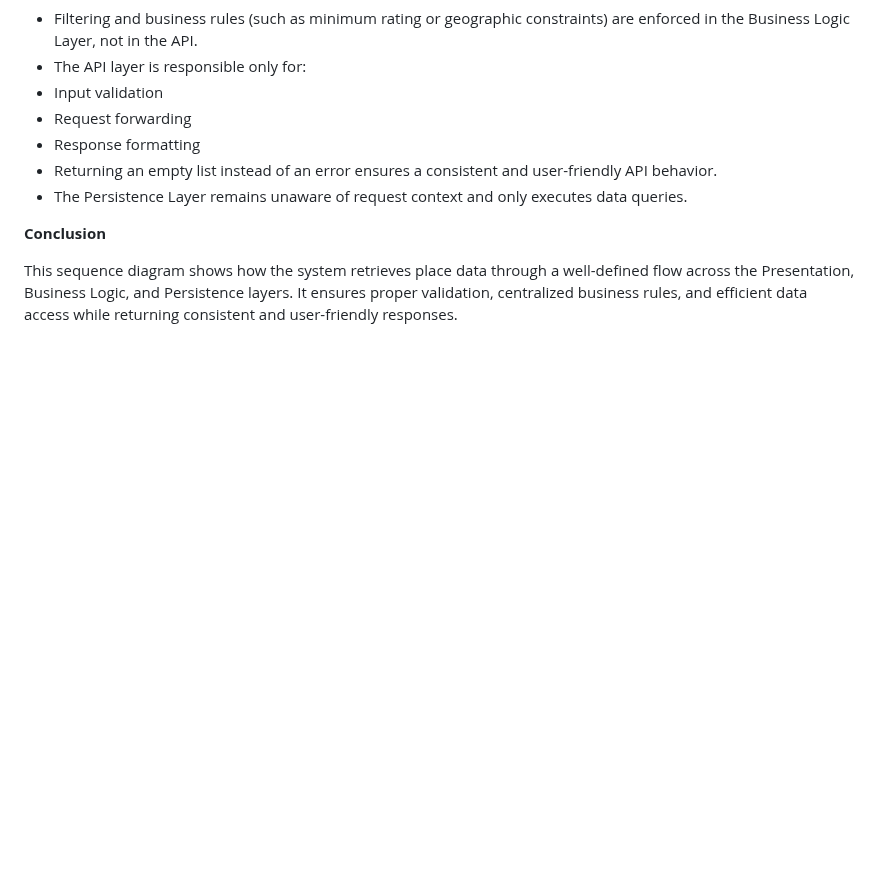
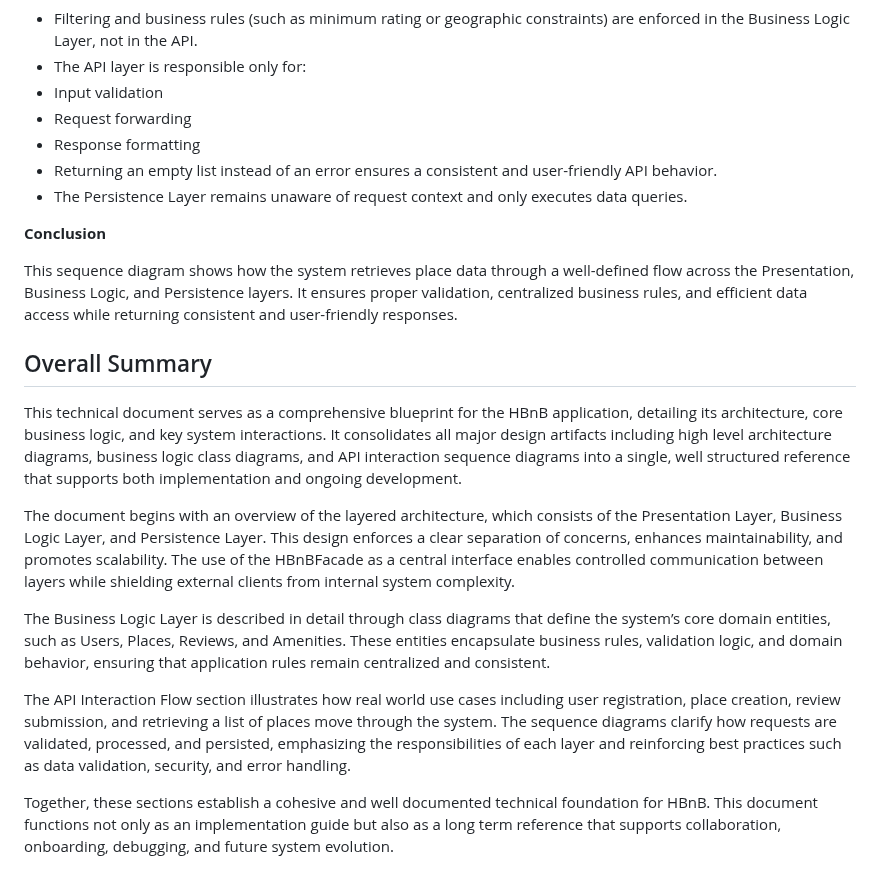
Before and after one commit to 11968-ship-it/holbertonschool-hbnb, a Markdown page: part1/README.md, the part around one of its changes. Drawn GitHub-style; blank space fills up the shorter version.

Commit message:
docs: finalize HBnB technical documentation

```diff
--- a/part1/README.md
+++ b/part1/README.md
@@ -295,3 +297,15 @@ This sequence diagram illustrates how the system retrieves a list of places base
 **Conclusion**
 
 This sequence diagram shows how the system retrieves place data through a well-defined flow across the Presentation, Business Logic, and Persistence layers. It ensures proper validation, centralized business rules, and efficient data access while returning consistent and user-friendly responses.
+
+## Overall Summary
+
+This technical document serves as a comprehensive blueprint for the HBnB application, detailing its architecture, core business logic, and key system interactions. It consolidates all major design artifacts including high level architecture diagrams, business logic class diagrams, and API interaction sequence diagrams into a single, well structured reference that supports both implementation and ongoing development.
+
+The document begins with an overview of the layered architecture, which consists of the Presentation Layer, Business Logic Layer, and Persistence Layer. This design enforces a clear separation of concerns, enhances maintainability, and promotes scalability. The use of the HBnBFacade as a central interface enables controlled communication between layers while shielding external clients from internal system complexity.
+
+The Business Logic Layer is described in detail through class diagrams that define the system’s core domain entities, such as Users, Places, Reviews, and Amenities. These entities encapsulate business rules, validation logic, and domain behavior, ensuring that application rules remain centralized and consistent.
+
+The API Interaction Flow section illustrates how real world use cases including user registration, place creation, review submission, and retrieving a list of places move through the system. The sequence diagrams clarify how requests are validated, processed, and persisted, emphasizing the responsibilities of each layer and reinforcing best practices such as data validation, security, and error handling.
+
+Together, these sections establish a cohesive and well documented technical foundation for HBnB. This document functions not only as an implementation guide but also as a long term reference that supports collaboration, onboarding, debugging, and future system evolution.
```
Also changed, not shown: other parts of part1/README.md (+3 -1 lines).
